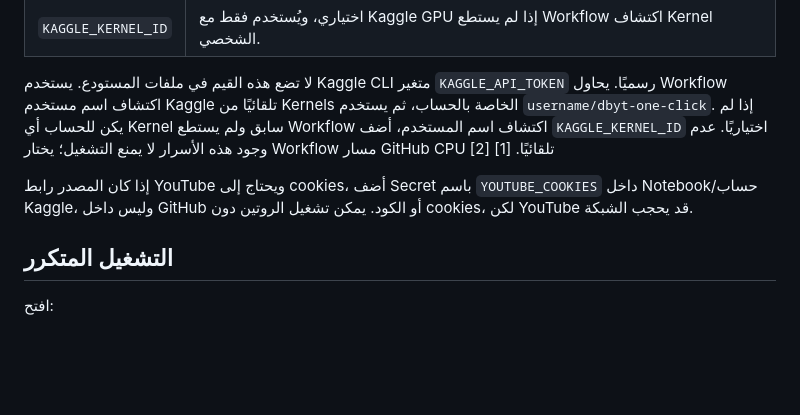
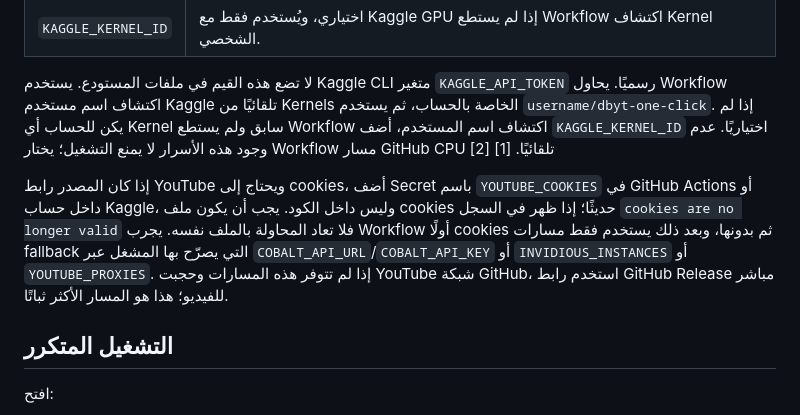
Before and after one commit to dhiyaddineb-hue/DBYT, a Markdown page: docs/ONE_CLICK_GPU.md, the part around the change. GitHub-like rendering; blank space fills up the shorter version.

Commit message:
docs: explain YouTube fallback requirements

```diff
--- a/docs/ONE_CLICK_GPU.md
+++ b/docs/ONE_CLICK_GPU.md
@@ -15,7 +15,7 @@
 
 لا تضع هذه القيم في ملفات المستودع. يستخدم Kaggle CLI متغير `KAGGLE_API_TOKEN` رسميًا. يحاول Workflow اكتشاف اسم مستخدم Kaggle تلقائيًا من Kernels الخاصة بالحساب، ثم يستخدم `username/dbyt-one-click`. إذا لم يكن للحساب أي Kernel سابق ولم يستطع Workflow اكتشاف اسم المستخدم، أضف `KAGGLE_KERNEL_ID` اختياريًا. عدم وجود هذه الأسرار لا يمنع التشغيل؛ يختار Workflow مسار GitHub CPU تلقائيًا. [1] [2]
 
-إذا كان المصدر رابط YouTube ويحتاج إلى cookies، أضف Secret باسم `YOUTUBE_COOKIES` داخل Notebook/حساب Kaggle، وليس داخل GitHub أو الكود. يمكن تشغيل الروتين دون cookies، لكن YouTube قد يحجب الشبكة.
+إذا كان المصدر رابط YouTube ويحتاج إلى cookies، أضف Secret باسم `YOUTUBE_COOKIES` في GitHub Actions أو داخل حساب Kaggle، وليس داخل الكود. يجب أن يكون ملف cookies حديثًا؛ إذا ظهر في السجل `cookies are no longer valid` فلا تعاد المحاولة بالملف نفسه. يجرب Workflow أولًا cookies ثم بدونها، وبعد ذلك يستخدم فقط مسارات fallback التي يصرّح بها المشغل عبر `COBALT_API_URL`/`COBALT_API_KEY` أو `INVIDIOUS_INSTANCES` أو `YOUTUBE_PROXIES`. إذا لم تتوفر هذه المسارات وحجبت YouTube شبكة GitHub، استخدم رابط GitHub Release مباشر للفيديو؛ هذا هو المسار الأكثر ثباتًا.
 
 ## التشغيل المتكرر
 
```
